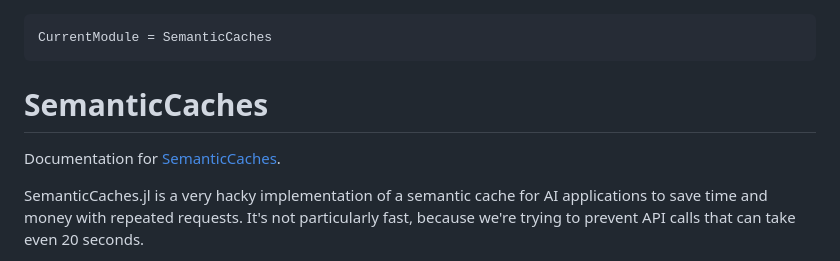
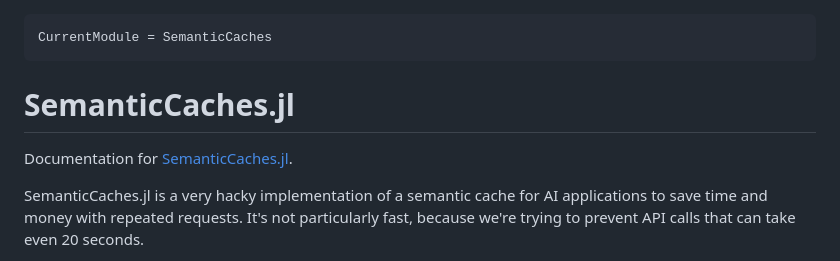
Before and after one commit to svilupp/SemanticCaches.jl, a Markdown page: docs/src/index.md, the part around the change. Drawn GitHub-style.

Commit message:
add suffix

````diff
--- a/docs/src/index.md
+++ b/docs/src/index.md
@@ -2,9 +2,9 @@
 CurrentModule = SemanticCaches
 ```
 
-# SemanticCaches
+# SemanticCaches.jl
 
-Documentation for [SemanticCaches](https://github.com/svilupp/SemanticCaches.jl).
+Documentation for [SemanticCaches.jl](https://github.com/svilupp/SemanticCaches.jl).
 
 SemanticCaches.jl is a very hacky implementation of a semantic cache for AI applications to save time and money with repeated requests.
 It's not particularly fast, because we're trying to prevent API calls that can take even 20 seconds.
````
Also changed, not shown: README.md (+1 -1 lines).
